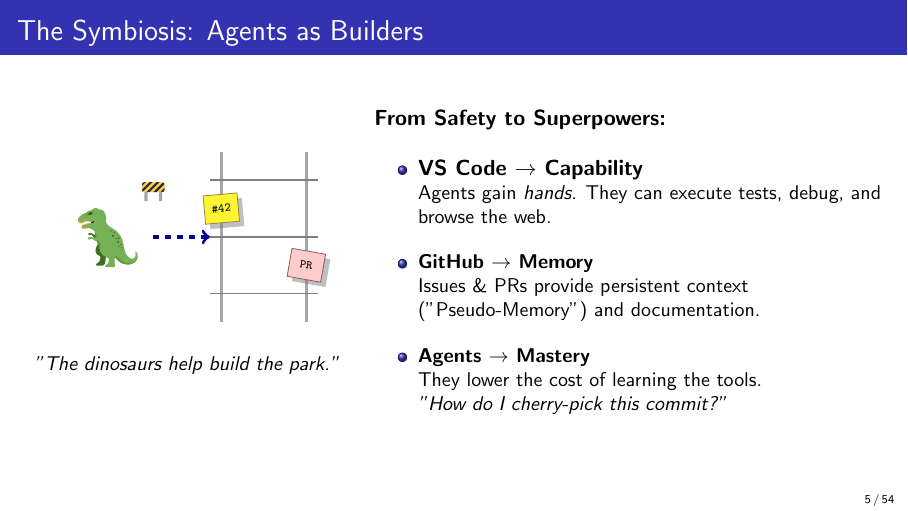
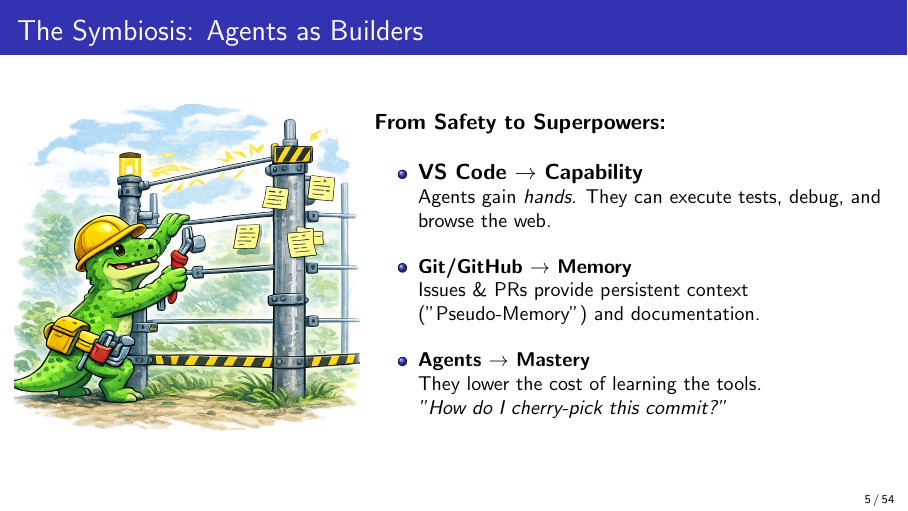
Before and after one commit to tlarroucau/AI_workshop, LaTeX slides (tex/slides/workshop_slides.tex): page 8 of 57. Compiled offline with pdfLaTeX.

Commit message:
Replace TikZ diagram with Symbiosis.png image

```diff
--- a/tex/slides/workshop_slides.tex
+++ b/tex/slides/workshop_slides.tex
@@ -130,27 +130,7 @@
         \begin{column}{0.4\textwidth}
             \centering
             % "The Picture" - Dinosaur building the fence
-            \begin{tikzpicture}
-                % The Dinosaur
-                \node [scale=4] (dino) at (0,0) {\twemoji{t-rex}};
-                \node [scale=1.5] at (0.8, 0.8) {\twemoji{construction}};
-
-                % The Electric Fence (Grid)
-                \draw[gray!70, ultra thick] (2,-1.5) -- (2,1.5);
-                \draw[gray!70, ultra thick] (3.5,-1.5) -- (3.5,1.5);
-                \foreach \y in {-1, 0, 1}
-                    \draw[gray, thick] (1.8,\y) -- (3.7,\y);
-
-                % Post-its on the fence (Memory/Docs)
-                \node[fill=yellow!80, draw=yellow!50!black, rotate=5, minimum width=0.6cm, minimum height=0.5cm, drop shadow] at (2, 0.5) {\tiny\texttt{\#42}};
-                \node[fill=pink!80, draw=pink!50!black, rotate=-10, minimum width=0.6cm, minimum height=0.5cm, drop shadow] at (3.5, -0.5) {\tiny\texttt{PR}};
-
-                % Action
-                \draw[->, ultra thick, blue!60!black, dashed] (0.8,0) -- (1.8,0);
-            \end{tikzpicture}
-
-            \vspace{0.4cm}
-            \small\textit{"The dinosaurs help build the park."}
+            \includegraphics[width=\columnwidth]{figures/Symbiosis.png}
         \end{column}
 
         \begin{column}{0.6\textwidth}
@@ -163,7 +143,7 @@
                 \item \textbf{VS Code $\rightarrow$ Capability} \\
                 \small Agents gain \textit{hands}. They can execute tests, debug, and browse the web.
 
-                \item \textbf{GitHub $\rightarrow$ Memory} \\
+                \item \textbf{Git/GitHub $\rightarrow$ Memory} \\
                 \small Issues \& PRs provide persistent context ("Pseudo-Memory") and documentation.
 
                 \item \textbf{Agents $\rightarrow$ Mastery} \\
```
Also changed, not shown: tex/slides/figures/Symbiosis.png (added), tex/slides/workshop_slides.pdf.
